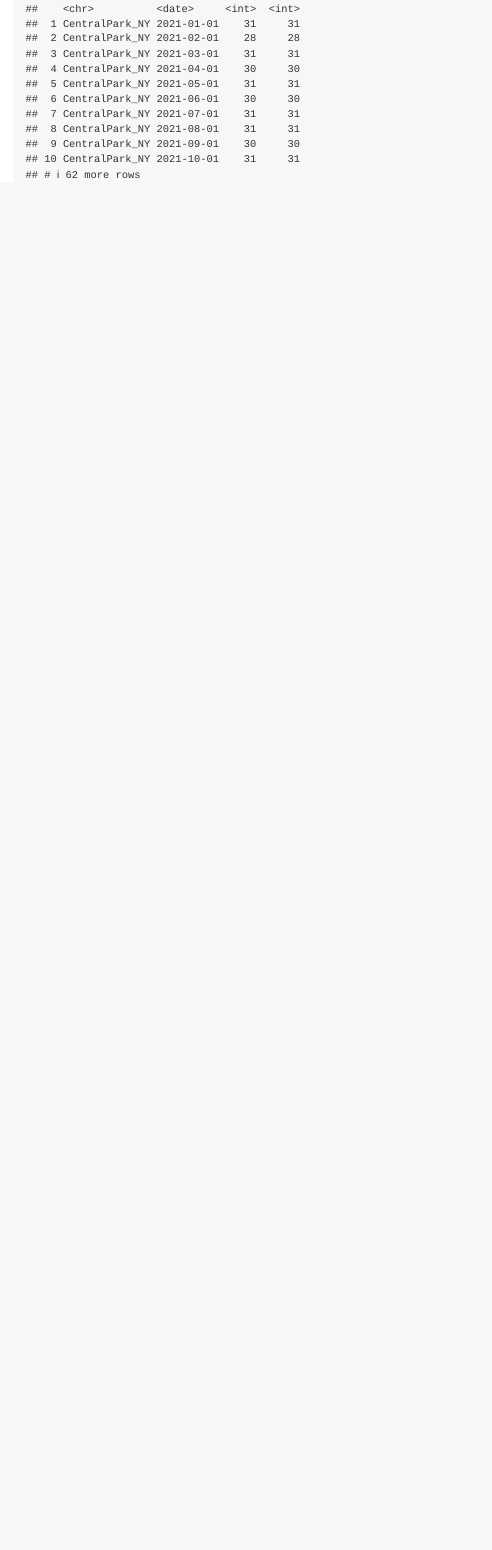
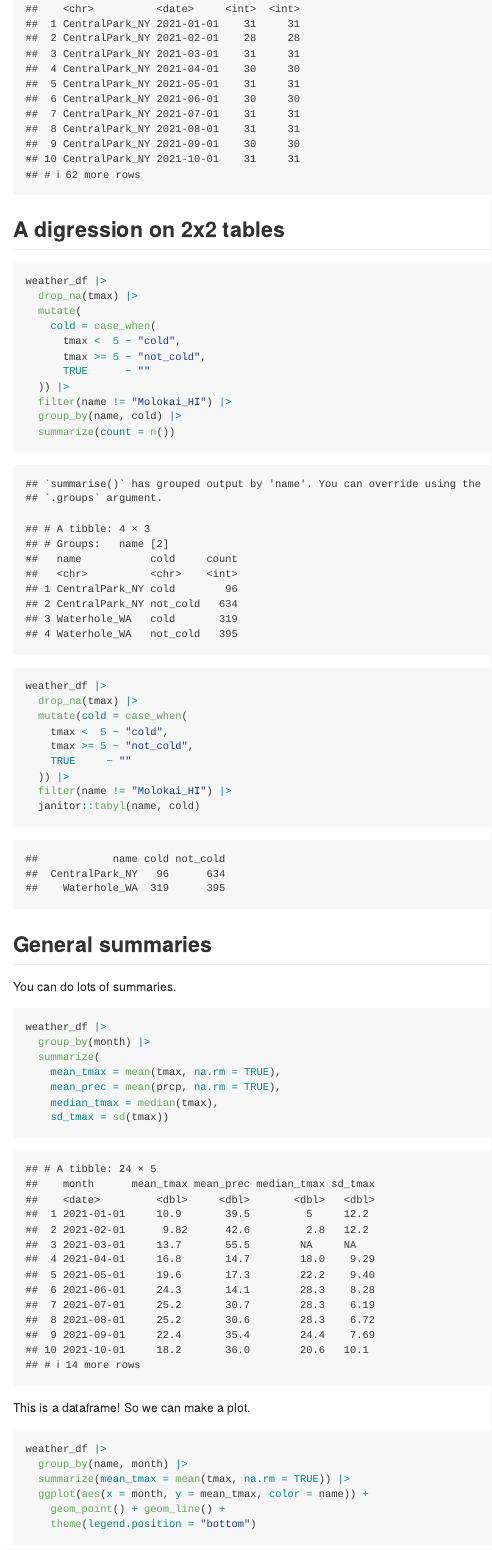
Before and after one commit to Malcolmds1/viz_and_eda, an R Markdown document (eda.Rmd): the page in a window 1100 px wide, from 2320 px down. The pictures show the output file eda.md that the author committed with the source, drawn offline in the style of GitHub.

Commit message:
group_by and mutate, we also did some neat summaries!

````diff
--- a/eda.Rmd
+++ b/eda.Rmd
@@ -67,0 +81,52 @@ weather_df %>%
+## A digression on 2x2 tables
+
+```{r}
+weather_df |>
+  drop_na(tmax) |>
+  mutate(
+    cold = case_when(
+      tmax <  5 ~ "cold",
+      tmax >= 5 ~ "not_cold",
+      TRUE      ~ ""
+  )) |>
+  filter(name != "Molokai_HI") |>
+  group_by(name, cold) |>
+  summarize(count = n())
+```
+
+```{r}
+weather_df |>
+  drop_na(tmax) |>
+  mutate(cold = case_when(
+    tmax <  5 ~ "cold",
+    tmax >= 5 ~ "not_cold",
+    TRUE     ~ ""
+  )) |>
+  filter(name != "Molokai_HI") |>
+  janitor::tabyl(name, cold)
+```
+
+
+## General summaries
+
+You can do lots of summaries.
+
+```{r}
+weather_df |>
+  group_by(month) |>
+  summarize(
+    mean_tmax = mean(tmax, na.rm = TRUE),
+    mean_prec = mean(prcp, na.rm = TRUE),
+    median_tmax = median(tmax),
+    sd_tmax = sd(tmax))
+```
+
+This is a dataframe! So we can make a plot.
+
+```{r}
+weather_df |>
+  group_by(name, month) |>
+  summarize(mean_tmax = mean(tmax, na.rm = TRUE)) |>
+  ggplot(aes(x = month, y = mean_tmax, color = name)) +
+    geom_point() + geom_line() +
+    theme(legend.position = "bottom")
````
Also changed, not shown: eda.md, eda_files/figure-gfm/unnamed-chunk-10-1.png (added), eda_files/figure-gfm/unnamed-chunk-13-1.png (added), eda.Rmd (69 more changed lines).
